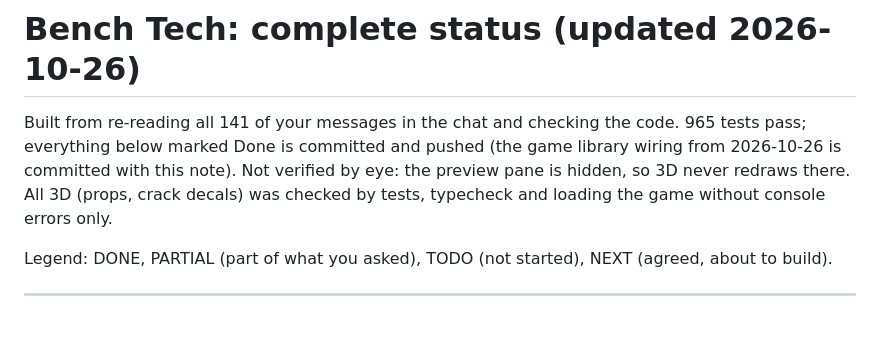
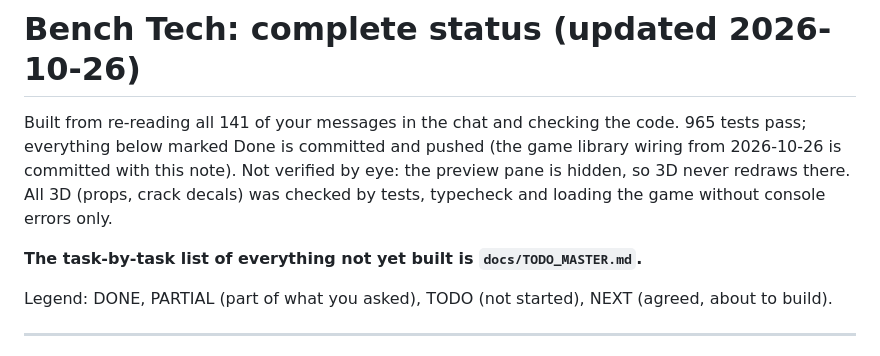
Before and after one commit to CharlesJGantt/bench-tech, a Markdown page: docs/STATUS.md, the part around the change. Drawn GitHub-style; blank space fills up the shorter version.

Commit message:
docs/TODO_MASTER.md: every unbuilt request, task by task, plus decisions needed
Co-Authored-By: Claude Sonnet 5.5 <noreply@anthropic.com>

```diff
--- a/docs/STATUS.md
+++ b/docs/STATUS.md
@@ -3,6 +3,8 @@
 Built from re-reading all 141 of your messages in the chat and checking the code. 965 tests pass; everything below
 marked Done is committed and pushed (the game library wiring from 2026-10-26 is committed with this note). Not verified by eye: the preview pane is hidden, so 3D never redraws there. All
 3D (props, crack decals) was checked by tests, typecheck and loading the game without console errors only.
+
+**The task-by-task list of everything not yet built is `docs/TODO_MASTER.md`.**
 
 Legend: DONE, PARTIAL (part of what you asked), TODO (not started), NEXT (agreed, about to build).
 
```
Also changed, not shown: docs/TODO_MASTER.md (added, +153 -0 lines).
